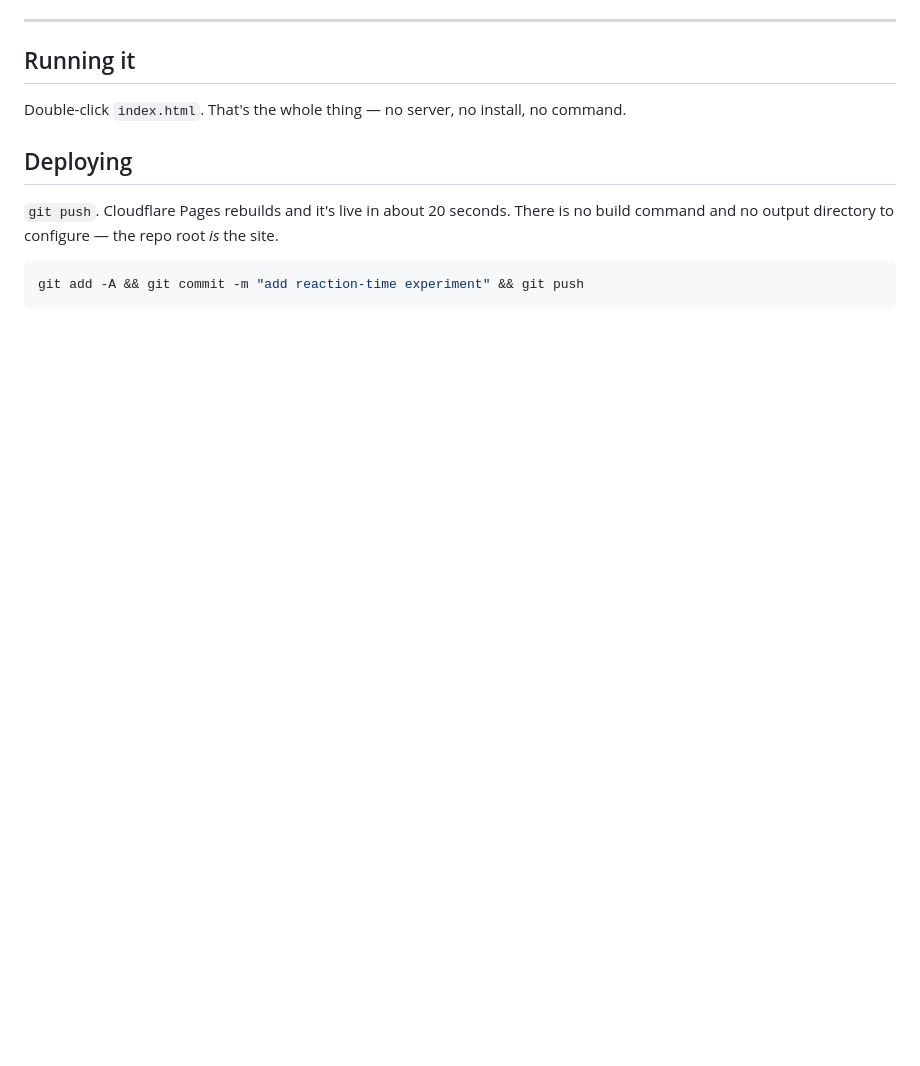
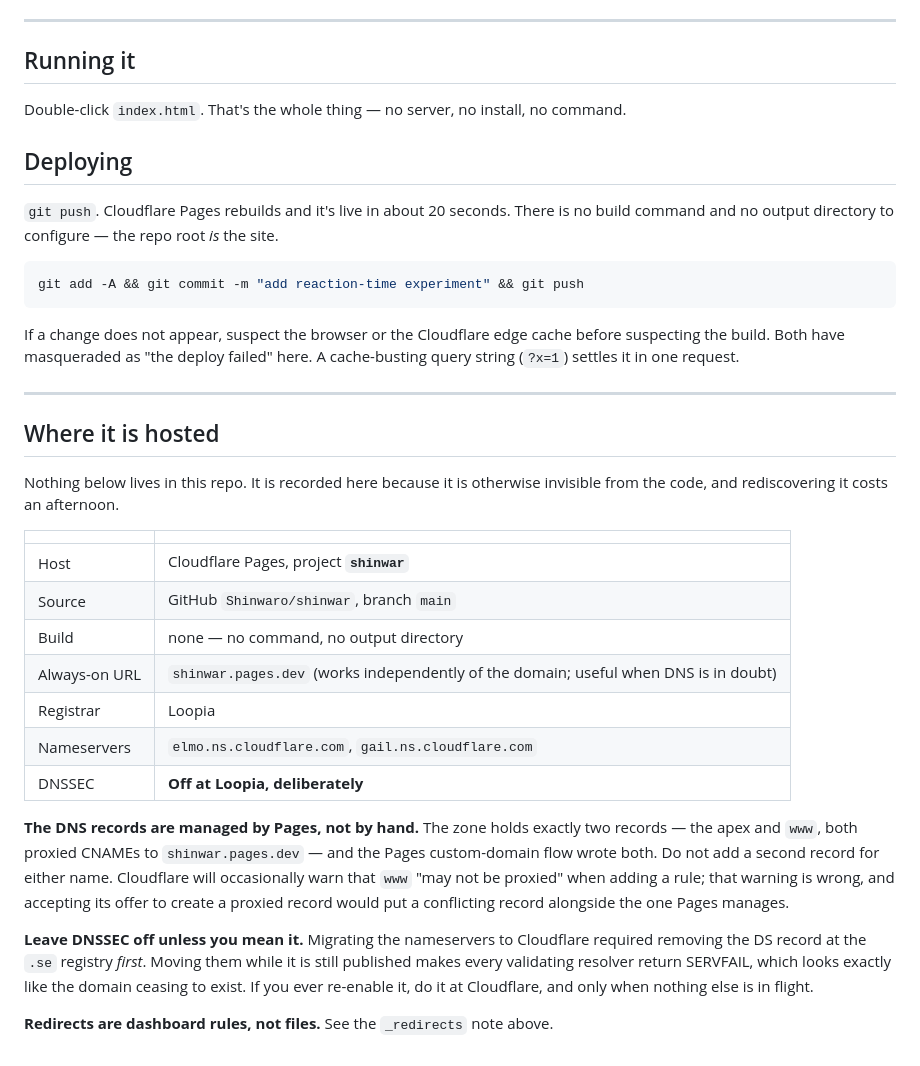
Before and after one commit to Shinwaro/shinwar, a Markdown page: CLAUDE.md, the part around the change. Drawn GitHub-style; blank space fills up the shorter version.

Commit message:
Record where the site is hosted in CLAUDE.md
None of this is visible from the code, and rediscovering it costs an
afternoon: the Pages project name, the GitHub source, the always-on
pages.dev URL, the registrar and the delegated nameservers.

Two traps are written down rather than left to be re-learned. The zone's
two records are written by the Pages custom-domain flow, so adding a
second record for the apex or www conflicts with the one Pages manages -
including when Cloudflare wrongly warns that www is not proxied and offers
to create one. And DNSSEC must stay off unless deliberately re-enabled at
Cloudflare: moving nameservers while the DS record is still published at
the .se registry makes validating resolvers return SERVFAIL, which is
indistinguishable from the domain no longer existing.

Also notes that a change failing to appear is usually a cache rather than
a failed build, which wasted time twice.

Co-Authored-By: Claude Opus 5 <noreply@anthropic.com>

````diff
--- a/CLAUDE.md
+++ b/CLAUDE.md
@@ -207,3 +207,37 @@ There is no build command and no output directory to configure — the repo root
 ```bash
 git add -A && git commit -m "add reaction-time experiment" && git push
 ```
+
+If a change does not appear, suspect the browser or the Cloudflare edge cache before suspecting
+the build. Both have masqueraded as "the deploy failed" here. A cache-busting query string
+(`?x=1`) settles it in one request.
+
+---
+
+## Where it is hosted
+
+Nothing below lives in this repo. It is recorded here because it is otherwise invisible from the
+code, and rediscovering it costs an afternoon.
+
+| | |
+|---|---|
+| Host | Cloudflare Pages, project **`shinwar`** |
+| Source | GitHub `Shinwaro/shinwar`, branch `main` |
+| Build | none — no command, no output directory |
+| Always-on URL | `shinwar.pages.dev` (works independently of the domain; useful when DNS is in doubt) |
+| Registrar | Loopia |
+| Nameservers | `elmo.ns.cloudflare.com`, `gail.ns.cloudflare.com` |
+| DNSSEC | **Off at Loopia, deliberately** |
+
+**The DNS records are managed by Pages, not by hand.** The zone holds exactly two records — the
+apex and `www`, both proxied CNAMEs to `shinwar.pages.dev` — and the Pages custom-domain flow
+wrote both. Do not add a second record for either name. Cloudflare will occasionally warn that
+`www` "may not be proxied" when adding a rule; that warning is wrong, and accepting its offer to
+create a proxied record would put a conflicting record alongside the one Pages manages.
+
+**Leave DNSSEC off unless you mean it.** Migrating the nameservers to Cloudflare required removing
+the DS record at the `.se` registry *first*. Moving them while it is still published makes every
+validating resolver return SERVFAIL, which looks exactly like the domain ceasing to exist. If you
+ever re-enable it, do it at Cloudflare, and only when nothing else is in flight.
+
+**Redirects are dashboard rules, not files.** See the `_redirects` note above.
````
